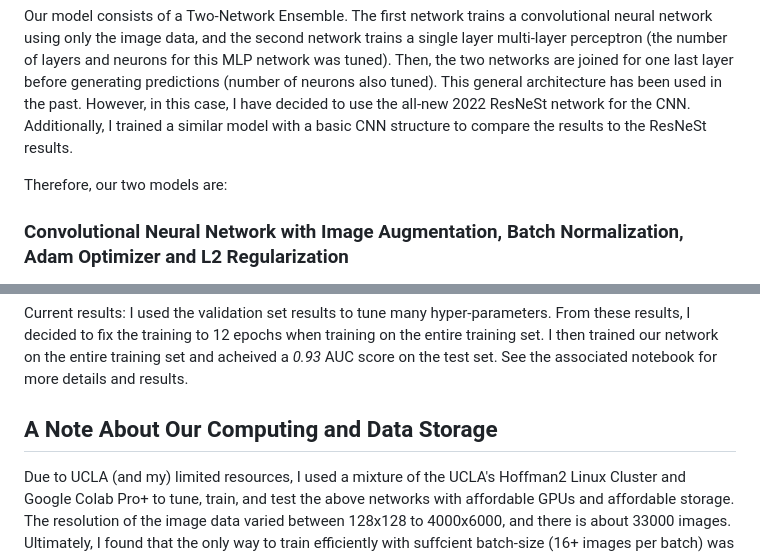
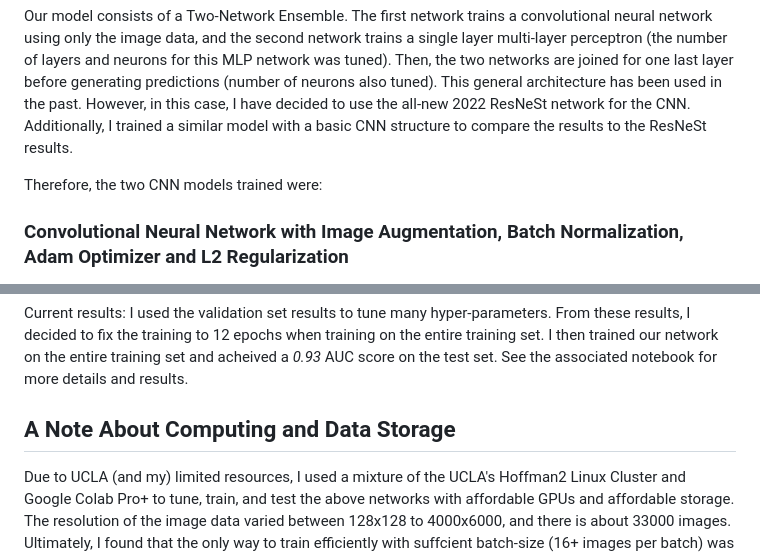
Before and after one commit to andrewmashhadi/Melanoma_Classification_Project, a Markdown page: README.md, 2 parts joined by grey strips. Drawn GitHub-style.

```diff
--- a/README.md
+++ b/README.md
@@ -12,7 +12,7 @@ Melanoma is a deadly disease, but if caught early, most melanomas can be cured w
 
 Our model consists of a Two-Network Ensemble. The first network trains a convolutional neural network using only the image data, and the second network trains a single layer multi-layer perceptron (the number of layers and neurons for this MLP network was tuned). Then, the two networks are joined for one last layer before generating predictions (number of neurons also tuned). This general architecture has been used in the past. However, in this case, I have decided to use the all-new 2022 ResNeSt network for the CNN. Additionally, I trained a similar model with a basic CNN structure to compare the results to the ResNeSt results.
 
-Therefore, our two models are:
+Therefore, the two CNN models trained were:
 
 ### Convolutional Neural Network with Image Augmentation, Batch Normalization, Adam Optimizer and L2 Regularization
 
@@ -26,7 +26,7 @@ I used the ResNeSt-269 model described here: https://arxiv.org/abs/2004.08955. M
 
 Current results: I used the validation set results to tune many hyper-parameters. From these results, I decided to fix the training to 12 epochs when training on the entire training set. I then trained our network on the entire training set and acheived a *0.93* AUC score on the test set. See the associated notebook for more details and results.
 
-## A Note About Our Computing and Data Storage
+## A Note About Computing and Data Storage
 
 Due to UCLA (and my) limited resources, I used a mixture of the UCLA's Hoffman2 Linux Cluster and Google Colab Pro+ to tune, train, and test the above networks with affordable GPUs and affordable storage. The resolution of the image data varied between 128x128 to 4000x6000, and there is about 33000 images. Ultimately, I found that the only way to train efficiently with suffcient batch-size (16+ images per batch) was to center cropped or resize (interpolation from cv2.resize()) the original lesion images to 512x512. This saved training time, and allowed for optimal results from my models. The GPU changed occasionally, but most of the time I used a single NVIDIA A100 GPU with about 40GB GPU RAM.
 
```
